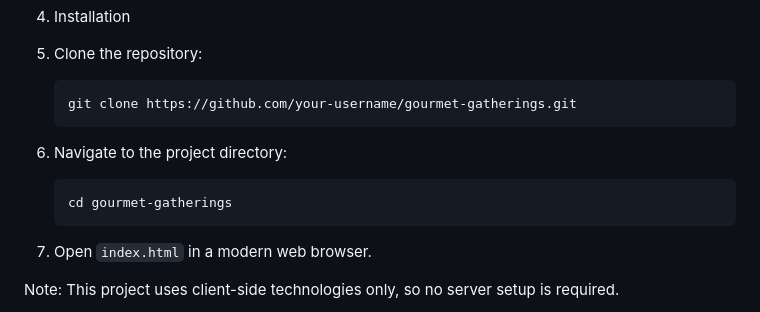
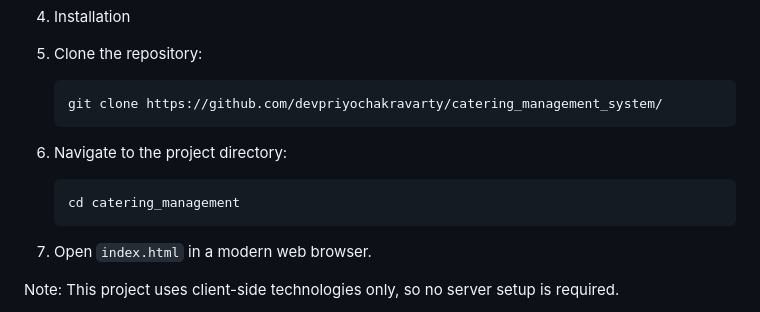
Before and after one commit to devpriyochakravarty/catering_management_system, a Markdown page: README.md, the part around the change. Drawn GitHub-style.

````diff
--- a/README.md
+++ b/README.md
@@ -39,12 +39,12 @@ Gourmet Gatherings is a comprehensive web application designed to streamline cat
 
 1. Clone the repository:
    ```
-   git clone https://github.com/your-username/gourmet-gatherings.git
+   git clone https://github.com/devpriyochakravarty/catering_management_system/
    ```
 
 2. Navigate to the project directory:
    ```
-   cd gourmet-gatherings
+   cd catering_management
    ```
 
 3. Open `index.html` in a modern web browser.
````
